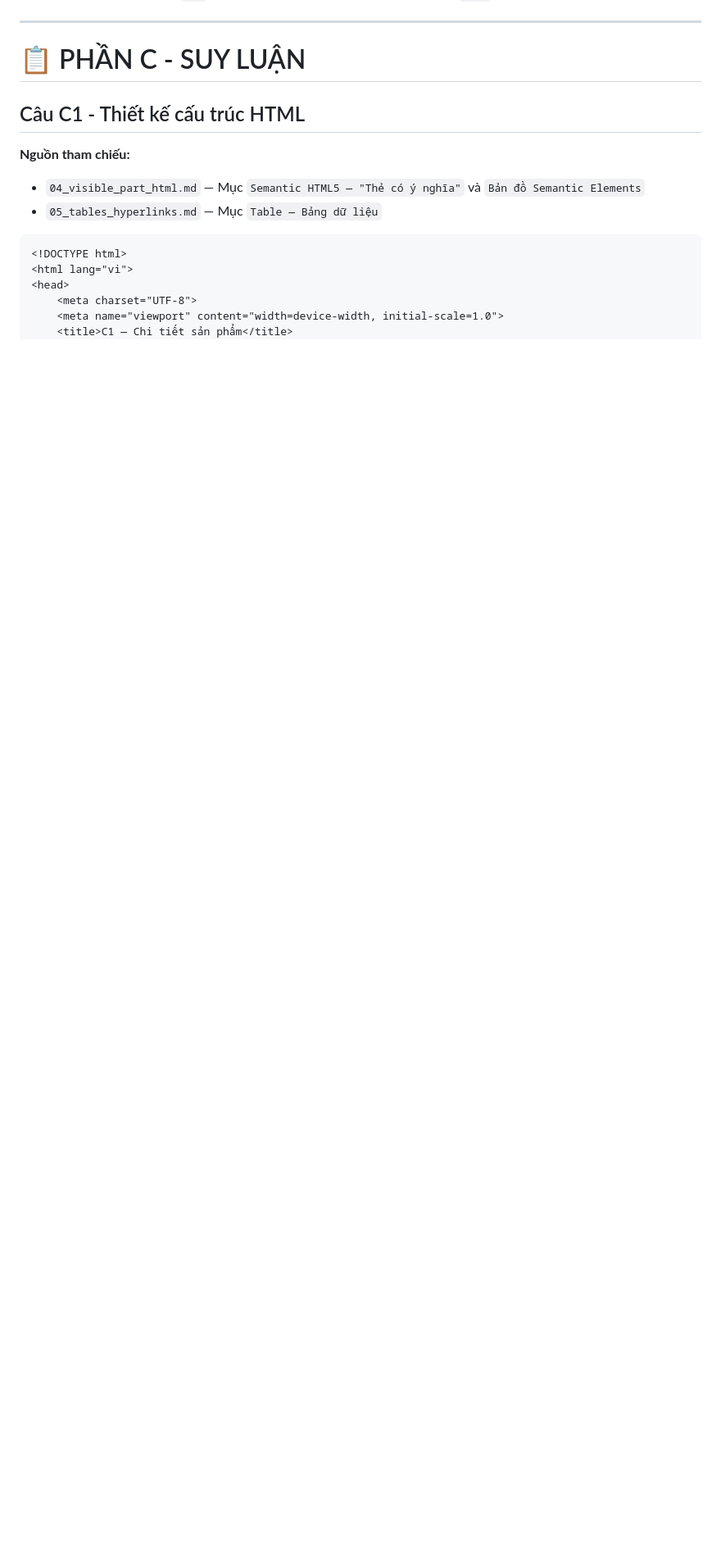
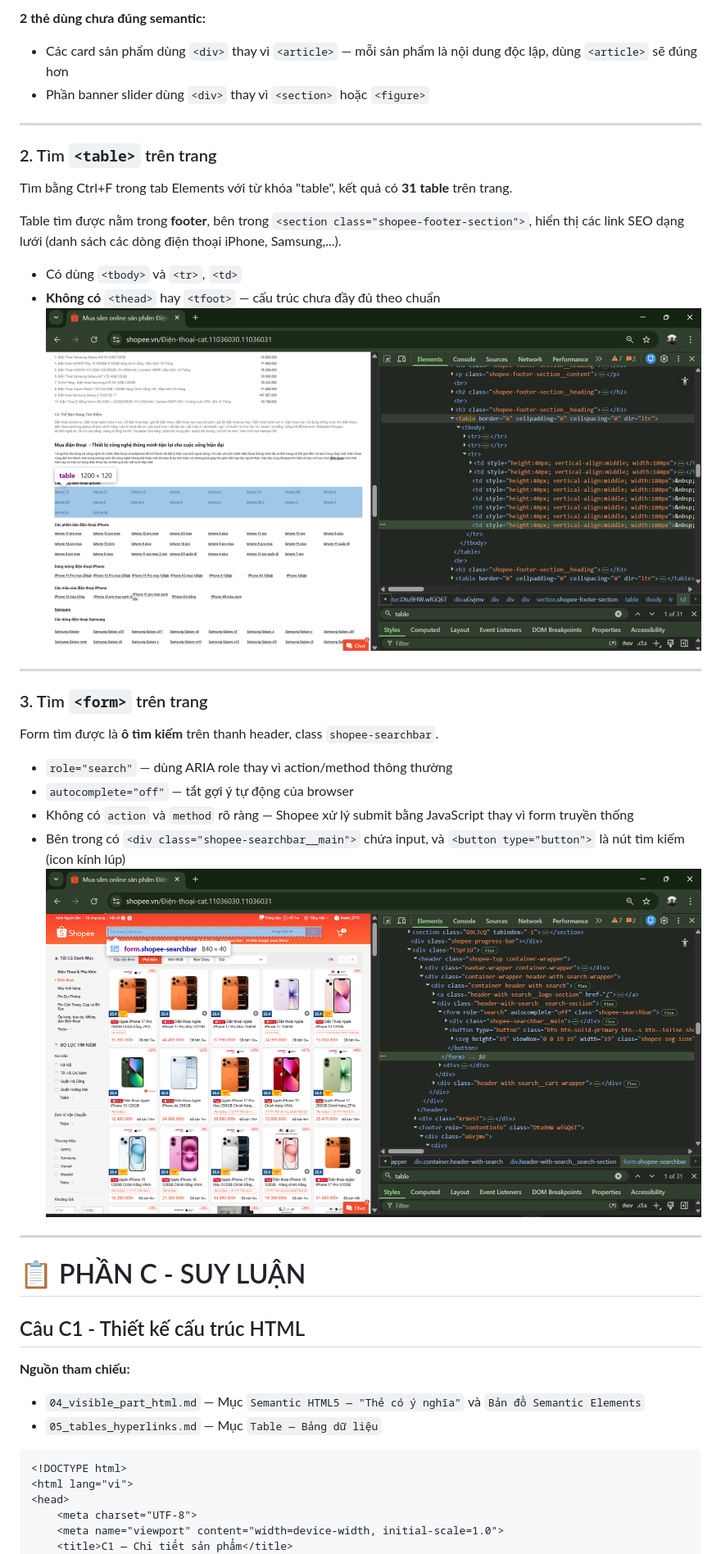
Before and after one commit to hovgnm/CSE391_HoangBaoNam_2451170931, a Markdown page: PBT_01/answer.md, the part around one of its changes. Shown at 82% size. Rendered like a GitHub page; blank space fills up the shorter version.

Commit message:
Nộp Phiếu bài tập 01 - Lần 10 - Phần B - B4_2
Commit lần này bổ sung các câu trả lời đầy đủ của câu B4 - Phần B vào file answer.md

```diff
--- a/PBT_01/answer.md
+++ b/PBT_01/answer.md
@@ -159,3 +176,31 @@ Dưới đây là danh sách 12 lỗi đã được phát hiện và khắc ph
+**2 thẻ dùng chưa đúng semantic:**
+
+- Các card sản phẩm dùng `<div>` thay vì `<article>` — mỗi sản phẩm là nội dung độc lập, dùng `<article>` sẽ đúng hơn
+- Phần banner slider dùng `<div>` thay vì `<section>` hoặc `<figure>`
+---
+
+### 2. Tìm `<table>` trên trang
+
+Tìm bằng Ctrl+F trong tab Elements với từ khóa "table", kết quả có **31 table** trên trang.
+
+Table tìm được nằm trong **footer**, bên trong `<section class="shopee-footer-section">`, hiển thị các link SEO dạng lưới (danh sách các dòng điện thoại iPhone, Samsung,...).
+
+- Có dùng `<tbody>` và `<tr>`, `<td>`
+- **Không có** `<thead>` hay `<tfoot>` — cấu trúc chưa đầy đủ theo chuẩn
+![Elements tab - table](screenshots/B4_Table.png)
+
+---
+
+### 3. Tìm `<form>` trên trang
+
+Form tìm được là **ô tìm kiếm** trên thanh header, class `shopee-searchbar`.
+
+- `role="search"` — dùng ARIA role thay vì action/method thông thường
+- `autocomplete="off"` — tắt gợi ý tự động của browser
+- Không có `action` và `method` rõ ràng — Shopee xử lý submit bằng JavaScript thay vì form truyền thống
+- Bên trong có `<div class="shopee-searchbar__main">` chứa input, và `<button type="button">` là nút tìm kiếm (icon kính lúp)
+![Elements tab - form](screenshots/B4_Form.png)
+
 ---
 
 # 📋 PHẦN C - SUY LUẬN
```
Also changed, not shown: other parts of PBT_01/answer.md (+17 -0 lines).
